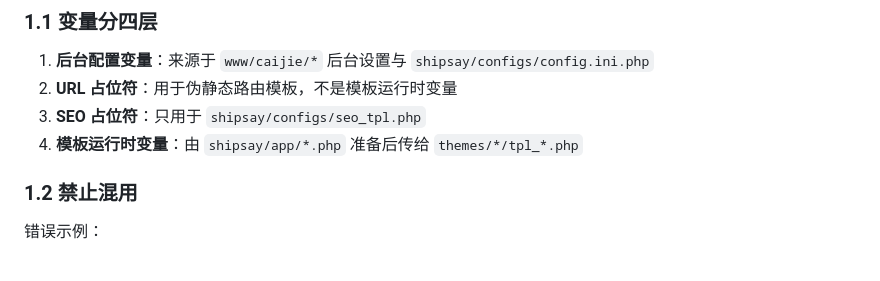
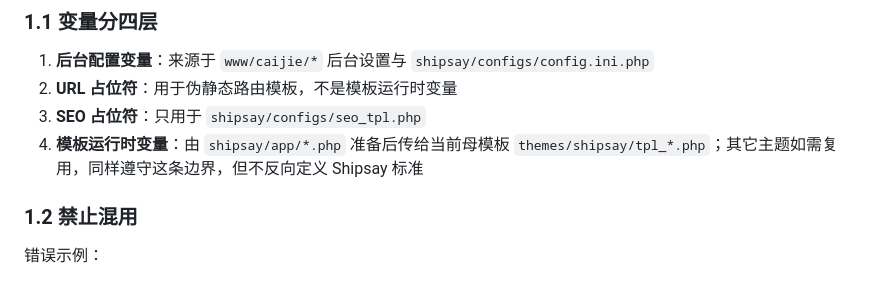
Before and after one commit to lzcaijie/shipsay-site, a Markdown page: docs/VARIABLE_MAP.md, the part around the change. GitHub-like rendering.

```diff
--- a/docs/VARIABLE_MAP.md
+++ b/docs/VARIABLE_MAP.md
@@ -13,7 +13,7 @@
 1. **后台配置变量**：来源于 `www/caijie/*` 后台设置与 `shipsay/configs/config.ini.php`
 2. **URL 占位符**：用于伪静态路由模板，不是模板运行时变量
 3. **SEO 占位符**：只用于 `shipsay/configs/seo_tpl.php`
-4. **模板运行时变量**：由 `shipsay/app/*.php` 准备后传给 `themes/*/tpl_*.php`
+4. **模板运行时变量**：由 `shipsay/app/*.php` 准备后传给当前母模板 `themes/shipsay/tpl_*.php`；其它主题如需复用，同样遵守这条边界，但不反向定义 Shipsay 标准
 
 ### 1.2 禁止混用
 
```
Also changed, not shown: docs/CHANGELOG.md (+5 -0 lines), docs/V5_1_TEMPLATE_STANDARD.md (+1 -1 lines).
